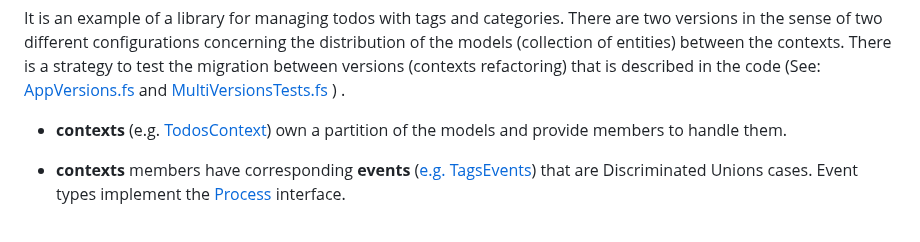
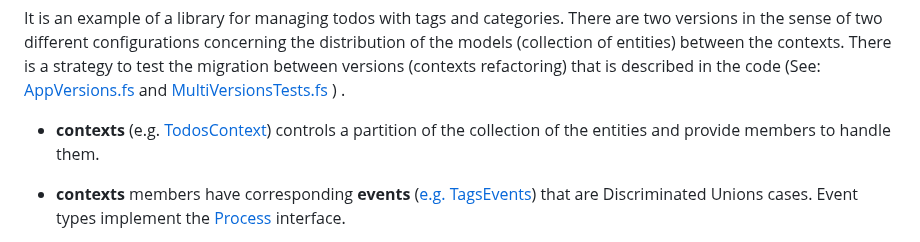
Before and after one commit to tonyx/Sharpino, a Markdown page: README.md, the part around the change. Rendered like a GitHub page.

```diff
--- a/README.md
+++ b/README.md
@@ -43,7 +43,7 @@ You need a user called 'safe' with password 'safe' in your Postgres (if you want
 It is an example of a library for managing todos with tags and categories. There are two versions in the sense of two different configurations concerning the distribution of the models (collection of entities) between the contexts. There is a strategy to test the migration between versions (contexts refactoring) that is described in the code (See: [AppVersions.fs](Sharpino.Sample/AppVersions.fs) and [MultiVersionsTests.fs](Sharpino.Sample.Test/MultiVersionsTests.fs) )
 .
 
--  __contexts__ (e.g. [TodosContext](Sharpino.Sample/Domain/Todos/Context.fs)) own a partition of the models and provide members to handle them.
+-  __contexts__ (e.g. [TodosContext](Sharpino.Sample/Domain/Todos/Context.fs)) controls a partition of the collection of the entities and provide members to handle them.
 
 - __contexts__ members have corresponding __events__ ([e.g. TagsEvents](Sharpino.Sample/clusters/Tags/Events.fs)) that are Discriminated Unions cases. Event types implement the [Process](Sharpino.Lib/Core.fs) interface.
 
```
